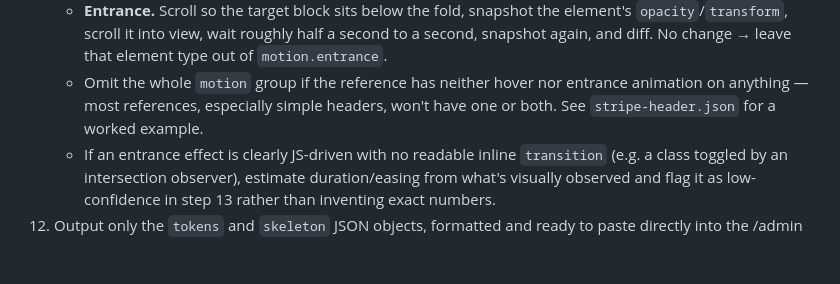
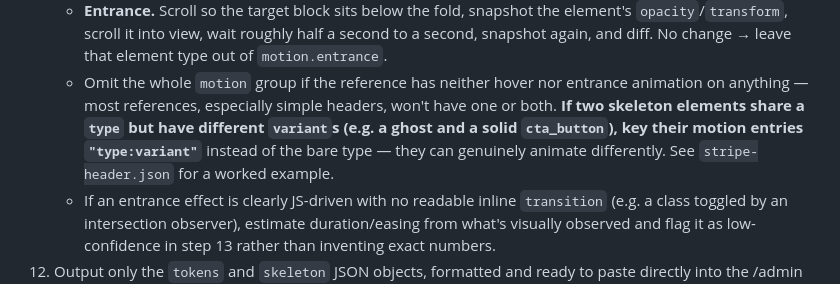
Before and after one commit to sslinNn/design-reference-plugin, a Markdown page: skills/extract-design/SKILL.md, the part around the change. Drawn GitHub-style; blank space fills up the shorter version.

Commit message:
Disambiguate motion keys for same-type skeleton elements
Companion fix to the backend docs change: extraction and generation
both need to know that "type:variant" motion keys exist for blocks
with multiple same-type elements, or they'd silently apply one
element's hover behavior to both.

Co-Authored-By: Claude Sonnet 5 <noreply@anthropic.com>
Claude-Session: https://claude.ai/code/session_01EKq8yEBTjYoCUgobeGFBUd

```diff
--- a/skills/extract-design/SKILL.md
+++ b/skills/extract-design/SKILL.md
@@ -106,8 +106,11 @@ still image.
       change → leave that element type out of `motion.entrance`.
     - Omit the whole `motion` group if the reference has neither hover nor
       entrance animation on anything — most references, especially simple
-      headers, won't have one or both. See `stripe-header.json` for a
-      worked example.
+      headers, won't have one or both. **If two skeleton elements share a
+      `type` but have different `variant`s (e.g. a ghost and a solid
+      `cta_button`), key their motion entries `"type:variant"`** instead
+      of the bare type — they can genuinely animate differently. See
+      `stripe-header.json` for a worked example.
     - If an entrance effect is clearly JS-driven with no readable inline
       `transition` (e.g. a class toggled by an intersection observer),
       estimate duration/easing from what's visually observed and flag it
```
Also changed, not shown: skills/design-system/SKILL.md (+1 -1 lines).
